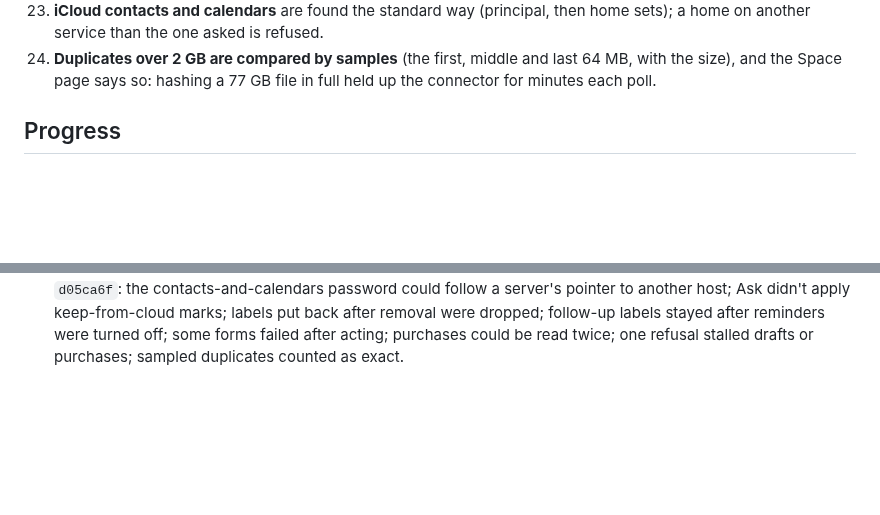
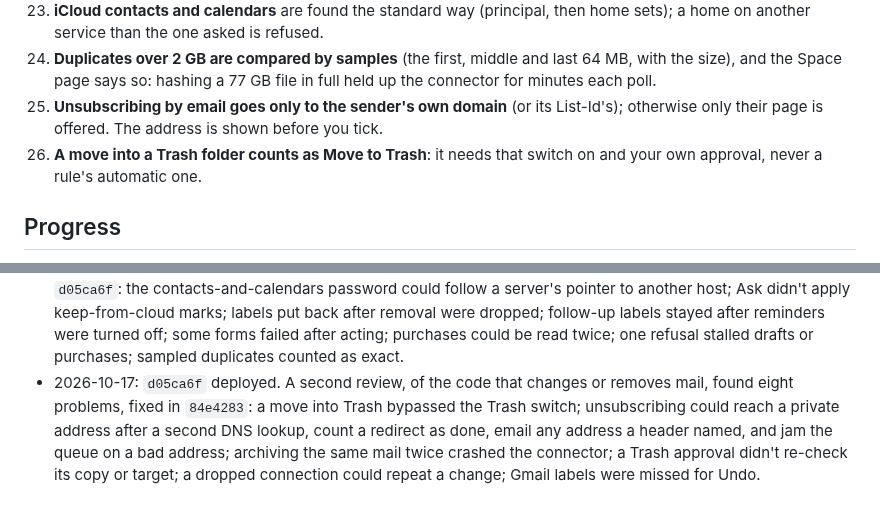
Before and after one commit to endthestart/towpath, a Markdown page: docs/plans/2026-10-17-autonomous-build.md, 2 parts joined by grey strips. GitHub-like rendering; blank space fills up the shorter version.

Commit message:
Record the mail-safety decisions and the second review

```diff
--- a/docs/plans/2026-10-17-autonomous-build.md
+++ b/docs/plans/2026-10-17-autonomous-build.md
@@ -109,6 +109,10 @@ Balanced across three areas, mail first:
     service than the one asked is refused.
 24. **Duplicates over 2 GB are compared by samples** (the first, middle and last 64 MB, with the size), and the
     Space page says so: hashing a 77 GB file in full held up the connector for minutes each poll.
+25. **Unsubscribing by email goes only to the sender's own domain** (or its List-Id's); otherwise only their page
+    is offered. The address is shown before you tick.
+26. **A move into a Trash folder counts as Move to Trash**: it needs that switch on and your own approval, never a
+    rule's automatic one.
 
 ## Progress
 
@@ -166,3 +170,8 @@ Balanced across three areas, mail first:
   keep-from-cloud marks; labels put back after removal were dropped; follow-up labels stayed after reminders were
   turned off; some forms failed after acting; purchases could be read twice; one refusal stalled drafts or purchases;
   sampled duplicates counted as exact.
+- 2026-10-17: `d05ca6f` deployed. A second review, of the code that changes or removes mail, found eight problems,
+  fixed in `84e4283`: a move into Trash bypassed the Trash switch; unsubscribing could reach a private address after a
+  second DNS lookup, count a redirect as done, email any address a header named, and jam the queue on a bad
+  address; archiving the same mail twice crashed the connector; a Trash approval didn't re-check its copy or target;
+  a dropped connection could repeat a change; Gmail labels were missed for Undo.
```
